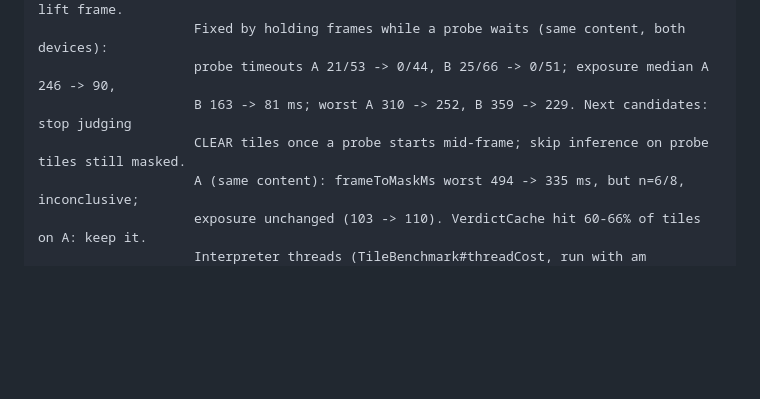
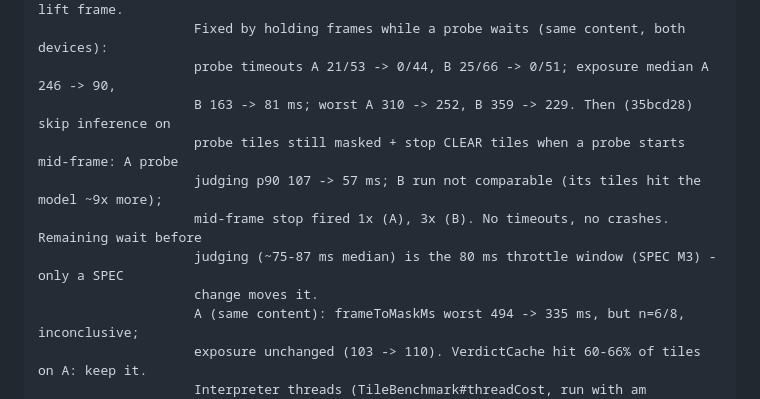
Before and after one commit to CamiloParraS/Sophiel, a Markdown page: CLAUDE.md, the part around the change. Rendered like a GitHub page; blank space fills up the shorter version.

Commit message:
docs: lane changes checked on A and B; remaining probe wait is the 80 ms throttle

```diff
--- a/CLAUDE.md
+++ b/CLAUDE.md
@@ -38,8 +38,12 @@ NEXT:               M6 Parent app, map at .scratch/m6-parent-app/map.md (decisio
                     of exposure is waiting for a frame: throttle/busy lane dropped the lift frame.
                     Fixed by holding frames while a probe waits (same content, both devices):
                     probe timeouts A 21/53 -> 0/44, B 25/66 -> 0/51; exposure median A 246 -> 90,
-                    B 163 -> 81 ms; worst A 310 -> 252, B 359 -> 229. Next candidates: stop judging
-                    CLEAR tiles once a probe starts mid-frame; skip inference on probe tiles still masked.
+                    B 163 -> 81 ms; worst A 310 -> 252, B 359 -> 229. Then (35bcd28) skip inference on
+                    probe tiles still masked + stop CLEAR tiles when a probe starts mid-frame: A probe
+                    judging p90 107 -> 57 ms; B run not comparable (its tiles hit the model ~9x more);
+                    mid-frame stop fired 1x (A), 3x (B). No timeouts, no crashes. Remaining wait before
+                    judging (~75-87 ms median) is the 80 ms throttle window (SPEC M3) - only a SPEC
+                    change moves it.
                     A (same content): frameToMaskMs worst 494 -> 335 ms, but n=6/8, inconclusive;
                     exposure unchanged (103 -> 110). VerdictCache hit 60-66% of tiles on A: keep it.
                     Interpreter threads (TileBenchmark#threadCost, run with am instrument so the app
```
